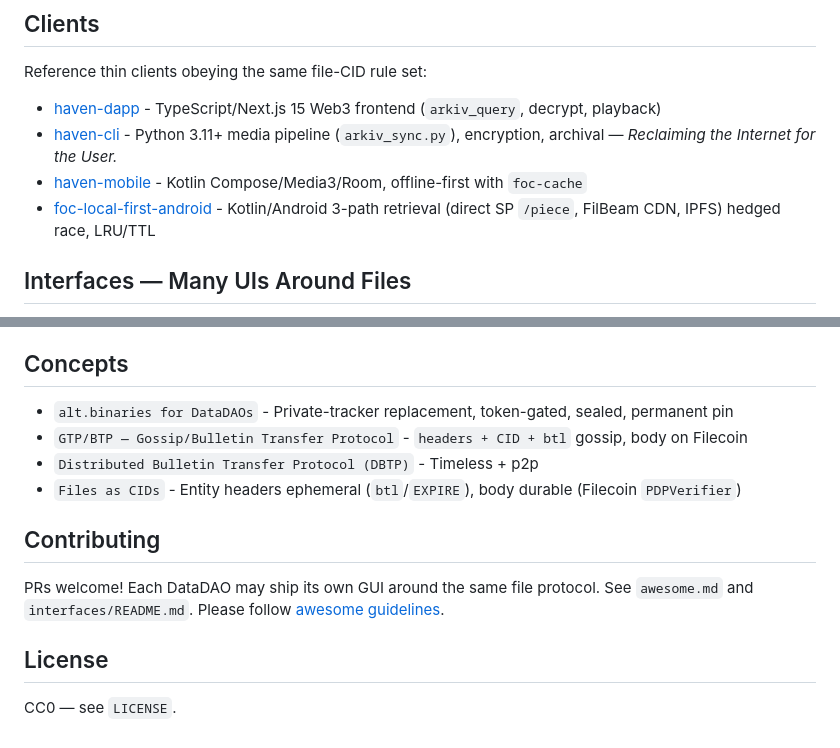
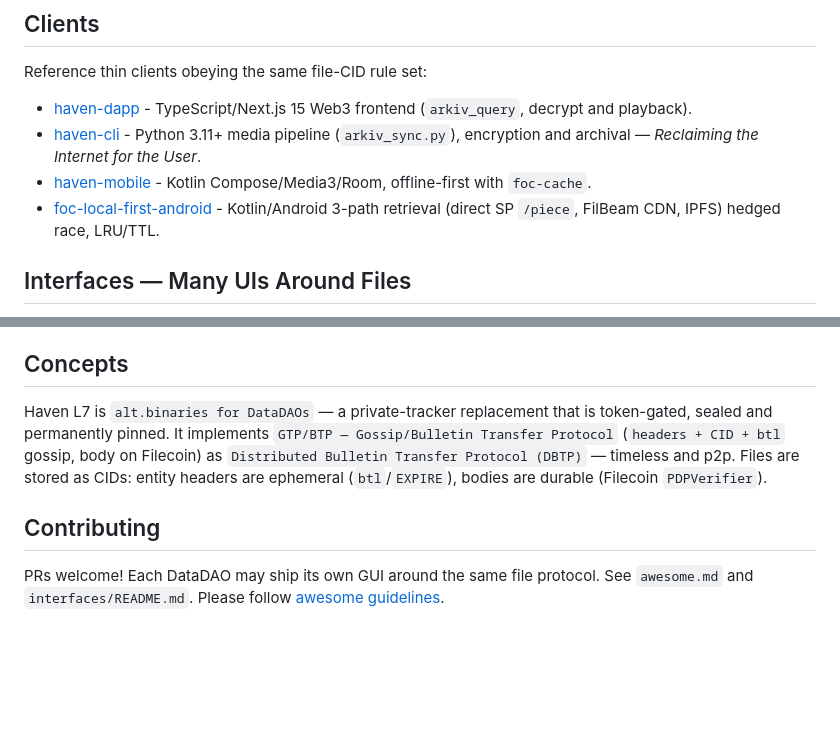
Before and after one commit to Haven-hvn/awesome-haven, a Markdown page: README.md, 2 parts joined by grey strips. GitHub-like rendering; blank space fills up the shorter version.

Commit message:
Fix awesome-lint: remove License heading, fix ToC, duplicate links, punctuation, Concepts paragraph, add period

```diff
--- a/README.md
+++ b/README.md
@@ -19,10 +19,10 @@
 ## Clients
 Reference thin clients obeying the same file-CID rule set:
 
-- [haven-dapp](https://github.com/Haven-hvn/haven-dapp) - TypeScript/Next.js 15 Web3 frontend (`arkiv_query`, decrypt, playback)
-- [haven-cli](https://github.com/Haven-hvn/haven-cli) - Python 3.11+ media pipeline (`arkiv_sync.py`), encryption, archival — *Reclaiming the Internet for the User.*
-- [haven-mobile](https://github.com/Haven-hvn/haven-mobile) - Kotlin Compose/Media3/Room, offline-first with `foc-cache`
-- [foc-local-first-android](https://github.com/Haven-hvn/foc-local-first-android) - Kotlin/Android 3-path retrieval (direct SP `/piece`, FilBeam CDN, IPFS) hedged race, LRU/TTL
+- [haven-dapp](https://github.com/Haven-hvn/haven-dapp) - TypeScript/Next.js 15 Web3 frontend (`arkiv_query`, decrypt and playback).
+- [haven-cli](https://github.com/Haven-hvn/haven-cli) - Python 3.11+ media pipeline (`arkiv_sync.py`), encryption and archival — *Reclaiming the Internet for the User*.
+- [haven-mobile](https://github.com/Haven-hvn/haven-mobile) - Kotlin Compose/Media3/Room, offline-first with `foc-cache`.
+- [foc-local-first-android](https://github.com/Haven-hvn/foc-local-first-android) - Kotlin/Android 3-path retrieval (direct SP `/piece`, FilBeam CDN, IPFS) hedged race, LRU/TTL.
 
 ## Interfaces — Many UIs Around Files
 Same `ipfs_cid`/`piece_cid` via Filecoin, `haven-aol` VetKD if `is_encrypted=1`, discovered via `arkiv_query(eq("gate_token",…))`.
@@ -36,12 +36,6 @@ Same `ipfs_cid`/`piece_cid` via Filecoin, `haven-aol` VetKD if `is_encrypted=1`,
 
 ## Concepts
-- `alt.binaries for DataDAOs` - Private-tracker replacement, token-gated, sealed, permanent pin
-- `GTP/BTP — Gossip/Bulletin Transfer Protocol` - `headers + CID + btl` gossip, body on Filecoin
-- `Distributed Bulletin Transfer Protocol (DBTP)` - Timeless + p2p
-- `Files as CIDs` - Entity headers ephemeral (`btl`/`EXPIRE`), body durable (Filecoin `PDPVerifier`)
+Haven L7 is `alt.binaries for DataDAOs` — a private-tracker replacement that is token-gated, sealed and permanently pinned. It implements `GTP/BTP — Gossip/Bulletin Transfer Protocol` (`headers + CID + btl` gossip, body on Filecoin) as `Distributed Bulletin Transfer Protocol (DBTP)` — timeless and p2p. Files are stored as CIDs: entity headers are ephemeral (`btl`/`EXPIRE`), bodies are durable (Filecoin `PDPVerifier`).
 
 ## Contributing
 PRs welcome! Each DataDAO may ship its own GUI around the same file protocol. See `awesome.md` and `interfaces/README.md`. Please follow [awesome guidelines](https://github.com/sindresorhus/awesome/blob/main/pull_request_template.md).
-
-## License
-CC0 — see `LICENSE`.
```
Also changed, not shown: other parts of README.md (+6 -6 lines).
